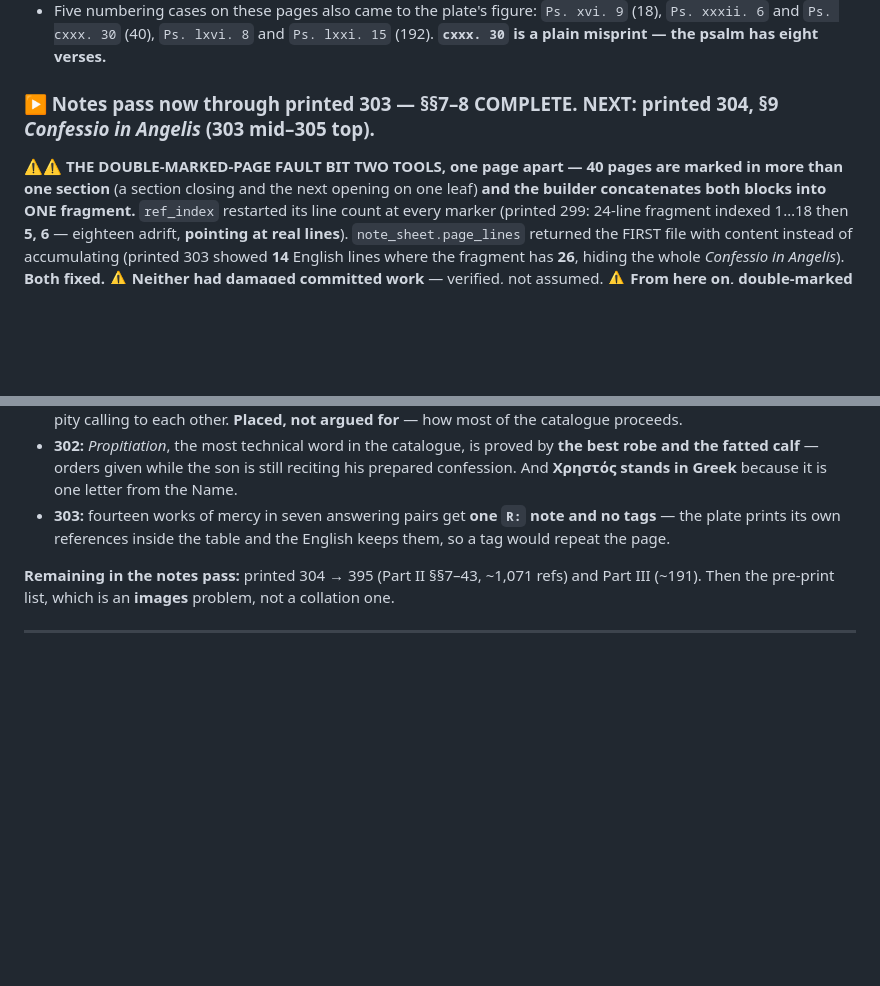
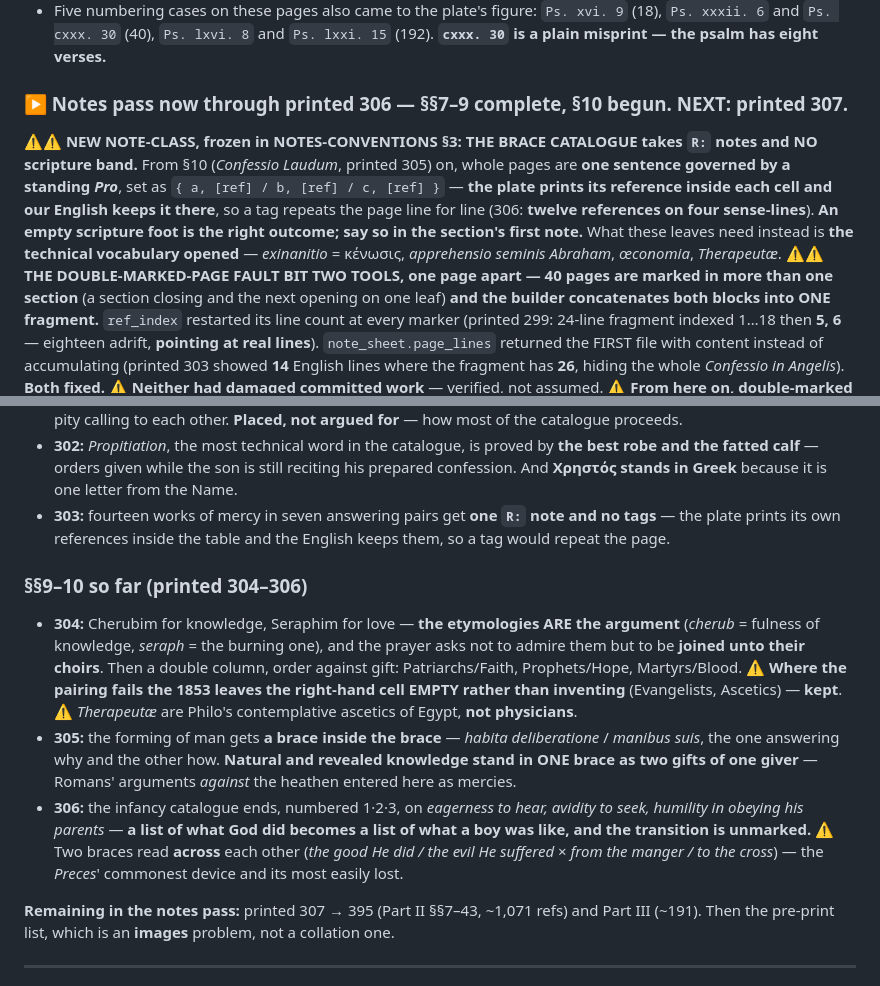
Before and after one commit to wilsonpruitt/andrewes-preces, a Markdown page: next-session-resume.md, 2 parts joined by grey strips. Rendered like a GitHub page; blank space fills up the shorter version.

Commit message:
Resume note: through printed 306; the brace-catalogue rule
Co-Authored-By: Claude Opus 5 (1M context) <noreply@anthropic.com>

```diff
--- a/next-session-resume.md
+++ b/next-session-resume.md
@@ -32,7 +32,8 @@ These are the openings whose **Latin recto and English run different line counts
 - ⚠ **THE TELL:** on a parity-mismatched page, **tag line == plate line** means it was probably keyed off `--stub` and never hand-mapped. Not proof — read the English — but it found all three.
 - Five numbering cases on these pages also came to the plate's figure: `Ps. xvi. 9` (18), `Ps. xxxii. 6` and `Ps. cxxx. 30` (40), `Ps. lxvi. 8` and `Ps. lxxi. 15` (192). **`cxxx. 30` is a plain misprint — the psalm has eight verses.**
 
-### ▶ Notes pass now through printed 303 — §§7–8 COMPLETE. **NEXT: printed 304**, §9 *Confessio in Angelis* (303 mid–305 top).
+### ▶ Notes pass now through printed 306 — §§7–9 complete, §10 begun. **NEXT: printed 307.**
+⚠⚠ **NEW NOTE-CLASS, frozen in NOTES-CONVENTIONS §3: THE BRACE CATALOGUE takes `R:` notes and NO scripture band.** From §10 (*Confessio Laudum*, printed 305) on, whole pages are **one sentence governed by a standing *Pro***, set as `{ a, [ref] / b, [ref] / c, [ref] }` — **the plate prints its reference inside each cell and our English keeps it there**, so a tag repeats the page line for line (306: **twelve references on four sense-lines**). **An empty scripture foot is the right outcome; say so in the section's first note.** What these leaves need instead is **the technical vocabulary opened** — *exinanitio* = κένωσις, *apprehensio seminis Abraham*, *œconomia*, *Therapeutæ*.
 ⚠⚠ **THE DOUBLE-MARKED-PAGE FAULT BIT TWO TOOLS, one page apart — 40 pages are marked in more than one section** (a section closing and the next opening on one leaf) **and the builder concatenates both blocks into ONE fragment.** `ref_index` restarted its line count at every marker (printed 299: 24-line fragment indexed 1…18 then **5, 6** — eighteen adrift, **pointing at real lines**). `note_sheet.page_lines` returned the FIRST file with content instead of accumulating (printed 303 showed **14** English lines where the fragment has **26**, hiding the whole *Confessio in Angelis*). **Both fixed.** ⚠ **Neither had damaged committed work** — verified, not assumed. ⚠ **From here on, double-marked pages are common: check `grep -rc "<!-- printed N " part2/*transcript.md` before keying.**
 ⚠⚠ **FOURTH SILENT FAILURE, caught one page before it bit: `ref_index` restarted its line count at every page marker, but 40 PAGES ARE MARKED MORE THAN ONCE** (a section closing and the next opening on the same leaf) **and the builder concatenates both blocks into one fragment.** So every reference in a page's *second* block was numbered relative to that block — printed 299 has a 24-line fragment and the index reported 1…18 then **5, 6**: eighteen lines adrift, **pointing at real lines**, so the marker would have looked right. Now continuous across the page. **None of the 40 has notes yet** (verified, not assumed: 275 is double-marked, inside the finished 267–285 stretch, and carries no tags). ⚠ **Every page from 300 on is more likely than not to be one of the 40 — §8 alone spans 299/303.**
 §7 is a **six-part forensic plea** (*Ex parte Dei* … *Ex parte consequentis boni*), each head a chain of scripture. **The governing note: these are GROUNDS, not devotions** — heads [3]–[5] run the Names of the Persons as *reasons the plea must succeed*, and two are forensic outright (an Advocate is counsel, an Intercessor files the motion). ⚠ **§3's "don't tag what the line above already gives" bites hard here** — the English already names and quotes most titles, so tag the situation or skip.
@@ -55,7 +56,12 @@ These are the openings whose **Latin recto and English run different line counts
 - **302:** *Propitiation*, the most technical word in the catalogue, is proved by **the best robe and the fatted calf** — orders given while the son is still reciting his prepared confession. And **Χρηστός stands in Greek** because it is one letter from the Name.
 - **303:** fourteen works of mercy in seven answering pairs get **one `R:` note and no tags** — the plate prints its own references inside the table and the English keeps them, so a tag would repeat the page.
 
-**Remaining in the notes pass:** printed 304 → 395 (Part II §§7–43, ~1,071 refs) and Part III (~191). Then the pre-print list, which is an **images** problem, not a collation one.
+### §§9–10 so far (printed 304–306)
+- **304:** Cherubim for knowledge, Seraphim for love — **the etymologies ARE the argument** (*cherub* = fulness of knowledge, *seraph* = the burning one), and the prayer asks not to admire them but to be **joined unto their choirs**. Then a double column, order against gift: Patriarchs/Faith, Prophets/Hope, Martyrs/Blood. ⚠ **Where the pairing fails the 1853 leaves the right-hand cell EMPTY rather than inventing** (Evangelists, Ascetics) — **kept**. ⚠ *Therapeutæ* are Philo's contemplative ascetics of Egypt, **not physicians**.
+- **305:** the forming of man gets **a brace inside the brace** — *habita deliberatione* / *manibus suis*, the one answering why and the other how. **Natural and revealed knowledge stand in ONE brace as two gifts of one giver** — Romans' arguments *against* the heathen entered here as mercies.
+- **306:** the infancy catalogue ends, numbered 1·2·3, on *eagerness to hear, avidity to seek, humility in obeying his parents* — **a list of what God did becomes a list of what a boy was like, and the transition is unmarked.** ⚠ Two braces read **across** each other (*the good He did / the evil He suffered* × *from the manger / to the cross*) — the *Preces*' commonest device and its most easily lost.
+
+**Remaining in the notes pass:** printed 307 → 395 (Part II §§7–43, ~1,071 refs) and Part III (~191). Then the pre-print list, which is an **images** problem, not a collation one.
 
 ---
 
```
